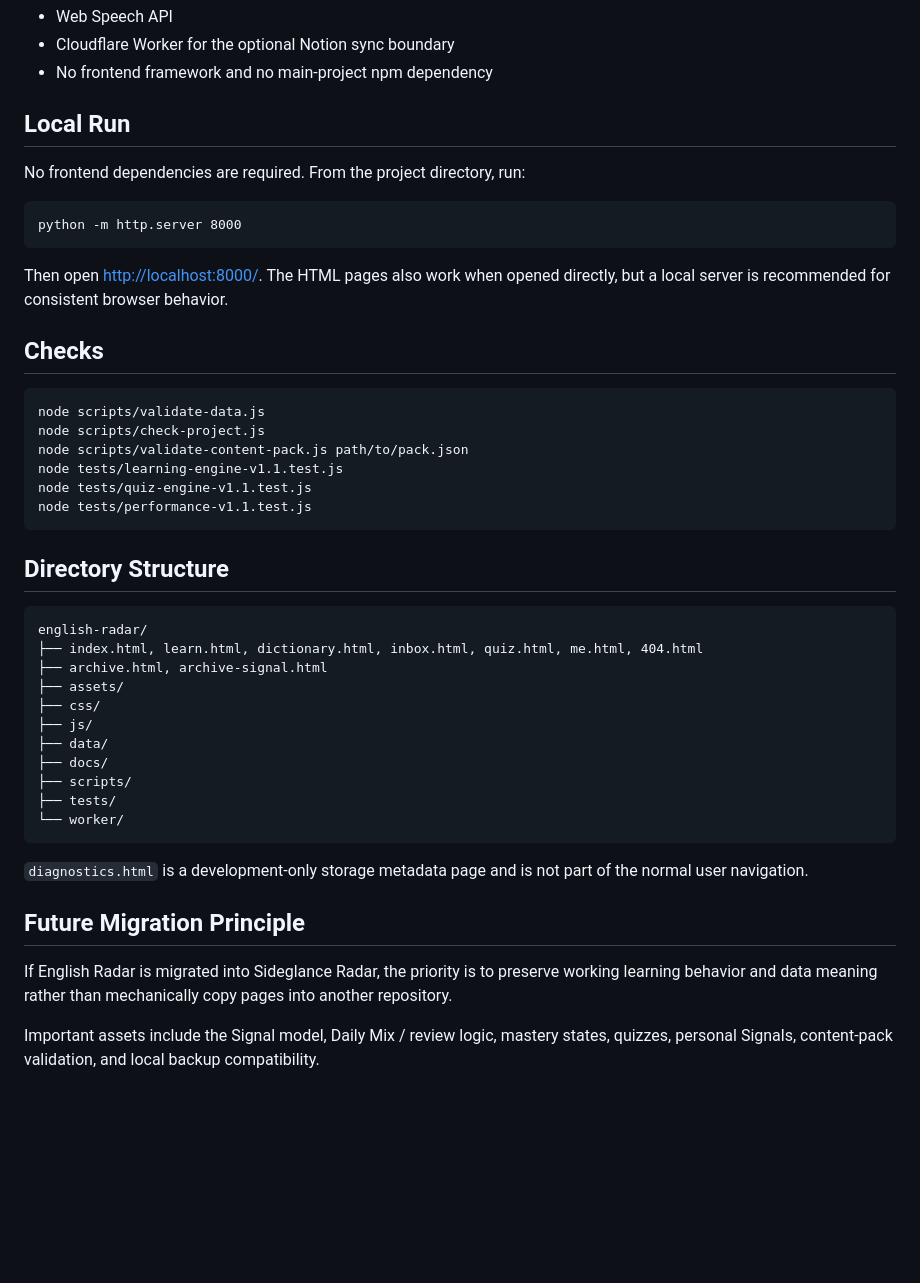
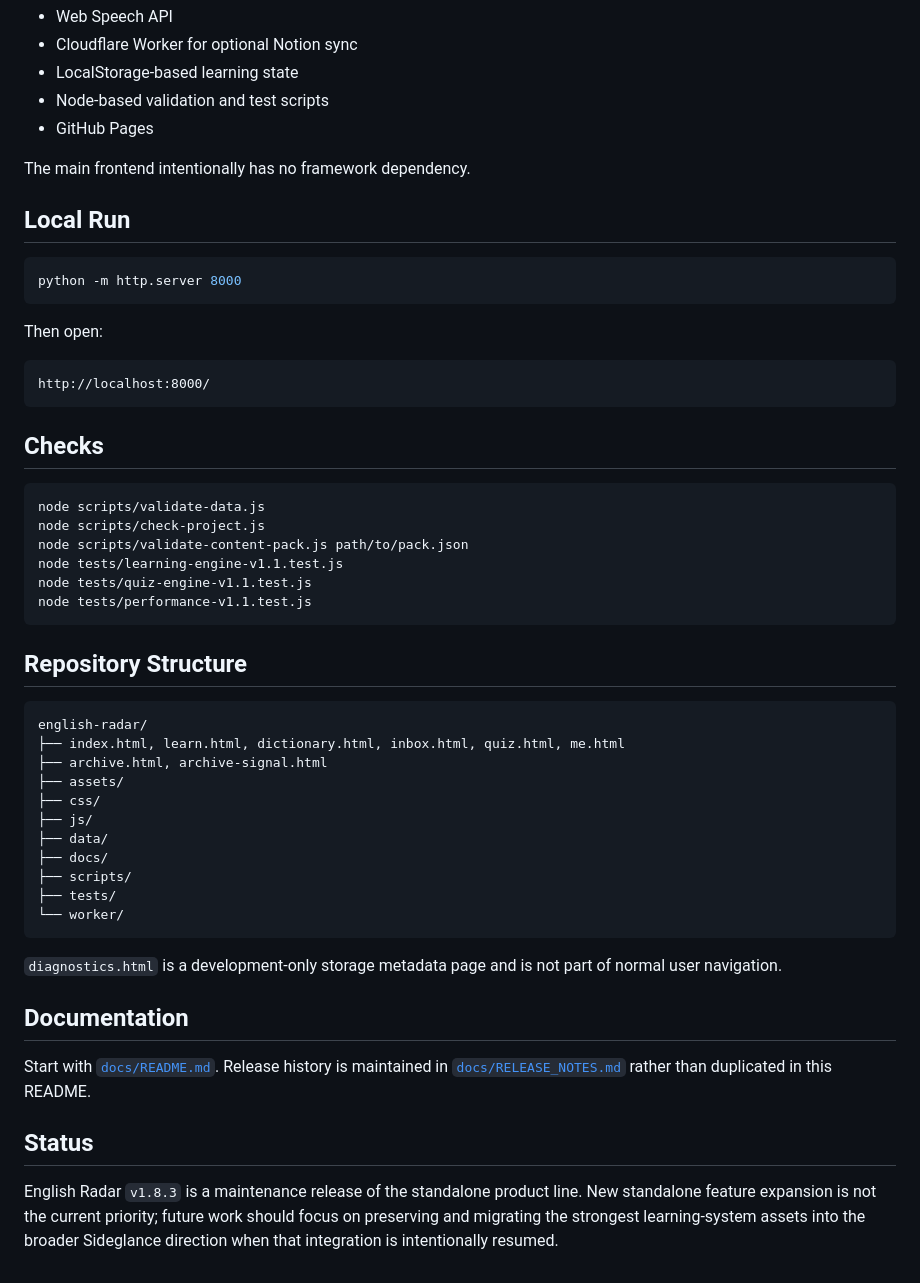
Before and after one commit to cyrilla-mist/english-radar, a Markdown page: README.md, the part around one of its changes. GitHub-like rendering; blank space fills up the shorter version.

````diff
--- a/README.md
+++ b/README.md
@@ -72,20 +119,26 @@ The bundled Cyrilla Notion Archive was migrated from the user's existing Notion
 - Web Speech API
-- Cloudflare Worker for the optional Notion sync boundary
-- No frontend framework and no main-project npm dependency
+- Cloudflare Worker for optional Notion sync
+- LocalStorage-based learning state
+- Node-based validation and test scripts
+- GitHub Pages
+
+The main frontend intentionally has no framework dependency.
 
 ## Local Run
 
-No frontend dependencies are required. From the project directory, run:
-
-```text
+```bash
 python -m http.server 8000
 ```
 
-Then open <http://localhost:8000/>. The HTML pages also work when opened directly, but a local server is recommended for consistent browser behavior.
+Then open:
+
+```text
+http://localhost:8000/
+```
 
 ## Checks
 
-```text
+```bash
 node scripts/validate-data.js
 node scripts/check-project.js
 node scripts/validate-content-pack.js path/to/pack.json
@@ -94,11 +147,11 @@ node tests/quiz-engine-v1.1.test.js
 node tests/performance-v1.1.test.js
 ```
 
-## Directory Structure
+## Repository Structure
 
 ```text
 english-radar/
-├── index.html, learn.html, dictionary.html, inbox.html, quiz.html, me.html, 404.html
+├── index.html, learn.html, dictionary.html, inbox.html, quiz.html, me.html
 ├── archive.html, archive-signal.html
 ├── assets/
 ├── css/
@@ -110,10 +163,12 @@ english-radar/
 └── worker/
 ```
 
-`diagnostics.html` is a development-only storage metadata page and is not part of the normal user navigation.
+`diagnostics.html` is a development-only storage metadata page and is not part of normal user navigation.
 
-## Future Migration Principle
+## Documentation
 
-If English Radar is migrated into Sideglance Radar, the priority is to preserve working learning behavior and data meaning rather than mechanically copy pages into another repository.
+Start with [`docs/README.md`](docs/README.md). Release history is maintained in [`docs/RELEASE_NOTES.md`](docs/RELEASE_NOTES.md) rather than duplicated in this README.
 
-Important assets include the Signal model, Daily Mix / review logic, mastery states, quizzes, personal Signals, content-pack validation, and local backup compatibility.
+## Status
+
+English Radar `v1.8.3` is a maintenance release of the standalone product line. New standalone feature expansion is not the current priority; future work should focus on preserving and migrating the strongest learning-system assets into the broader Sideglance direction when that integration is intentionally resumed.
````
Also changed, not shown: other parts of README.md (+96 -49 lines).
